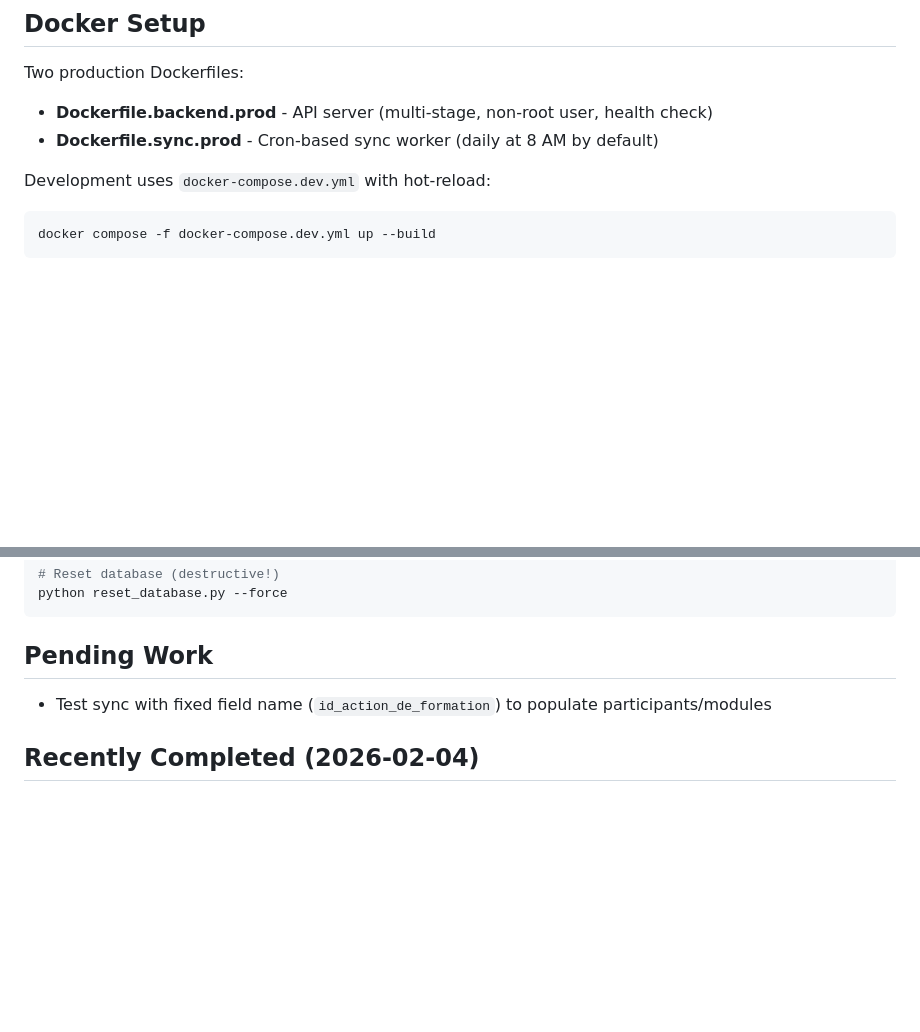
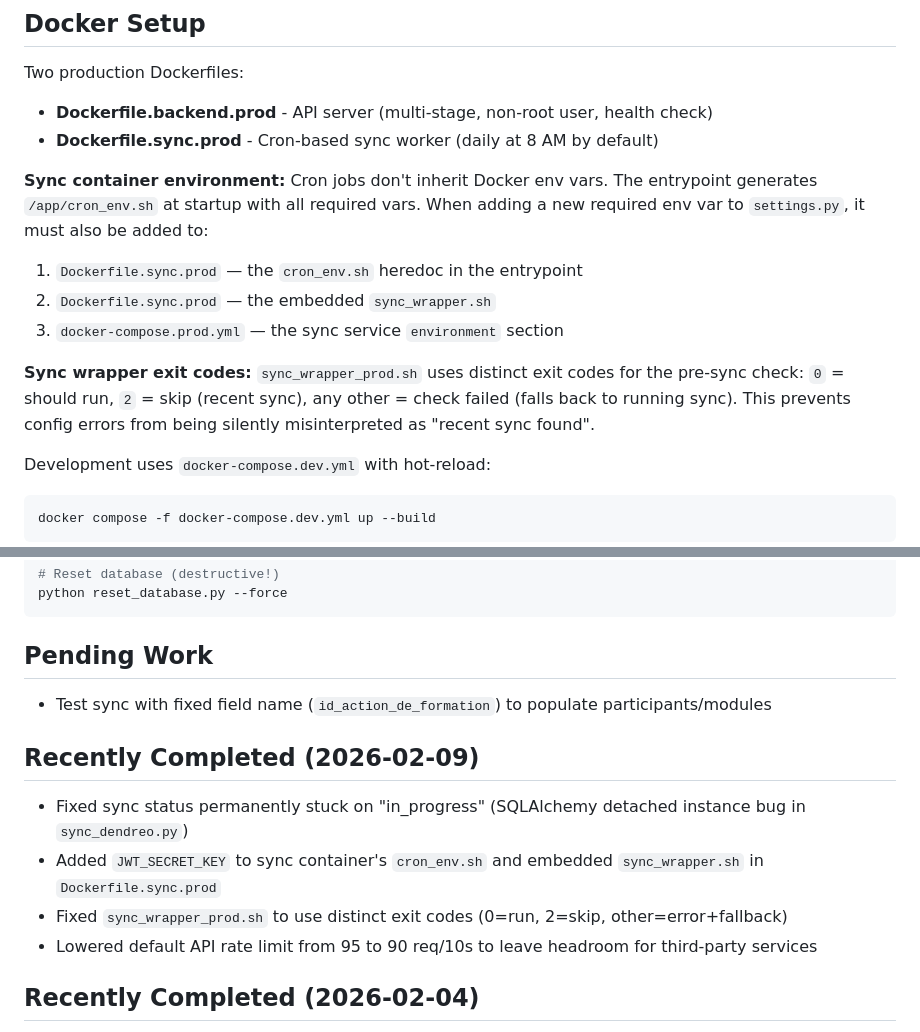
Before and after one commit to Competences-et-Metiers/DendreoProgression, a Markdown page: back/AGENT.md, 2 parts joined by grey strips. Drawn GitHub-style; blank space fills up the shorter version.

````diff
--- a/back/AGENT.md
+++ b/back/AGENT.md
@@ -278,6 +306,13 @@ Two production Dockerfiles:
 
 - **Dockerfile.backend.prod** - API server (multi-stage, non-root user, health check)
 - **Dockerfile.sync.prod** - Cron-based sync worker (daily at 8 AM by default)
+
+**Sync container environment:** Cron jobs don't inherit Docker env vars. The entrypoint generates `/app/cron_env.sh` at startup with all required vars. When adding a new required env var to `settings.py`, it must also be added to:
+1. `Dockerfile.sync.prod` — the `cron_env.sh` heredoc in the entrypoint
+2. `Dockerfile.sync.prod` — the embedded `sync_wrapper.sh`
+3. `docker-compose.prod.yml` — the sync service `environment` section
+
+**Sync wrapper exit codes:** `sync_wrapper_prod.sh` uses distinct exit codes for the pre-sync check: `0` = should run, `2` = skip (recent sync), any other = check failed (falls back to running sync). This prevents config errors from being silently misinterpreted as "recent sync found".
 
 Development uses `docker-compose.dev.yml` with hot-reload:
 ```bash
@@ -711,6 +748,13 @@ python reset_database.py --force
 
 - Test sync with fixed field name (`id_action_de_formation`) to populate participants/modules
 
+## Recently Completed (2026-02-09)
+
+- Fixed sync status permanently stuck on "in_progress" (SQLAlchemy detached instance bug in `sync_dendreo.py`)
+- Added `JWT_SECRET_KEY` to sync container's `cron_env.sh` and embedded `sync_wrapper.sh` in `Dockerfile.sync.prod`
+- Fixed `sync_wrapper_prod.sh` to use distinct exit codes (0=run, 2=skip, other=error+fallback)
+- Lowered default API rate limit from 95 to 90 req/10s to leave headroom for third-party services
+
 ## Recently Completed (2026-02-04)
 
 - ✅ Account page with password change functionality
````
Also changed, not shown: other parts of back/AGENT.md (+38 -8 lines), frontend/AGENT.md (+9 -0 lines).
